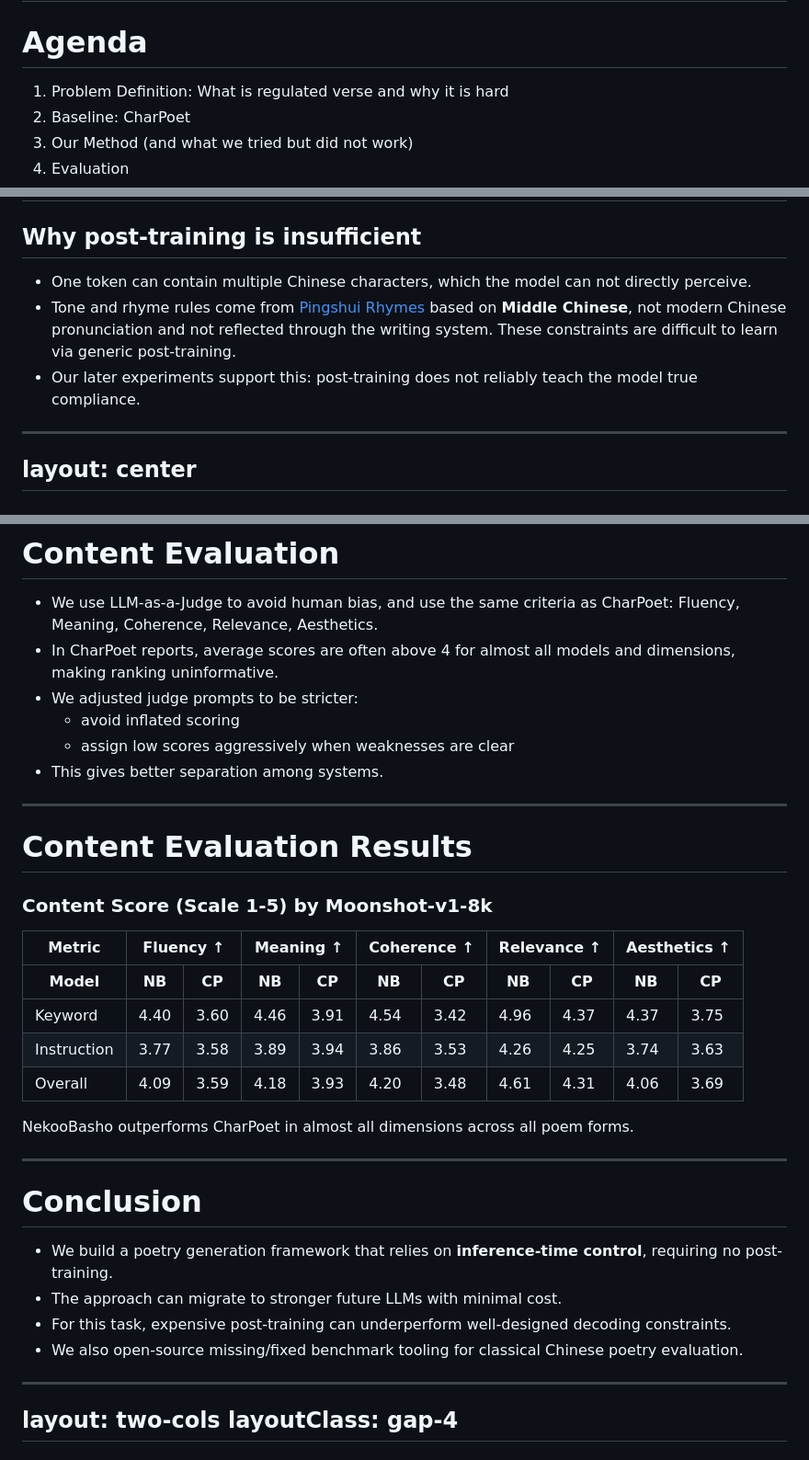
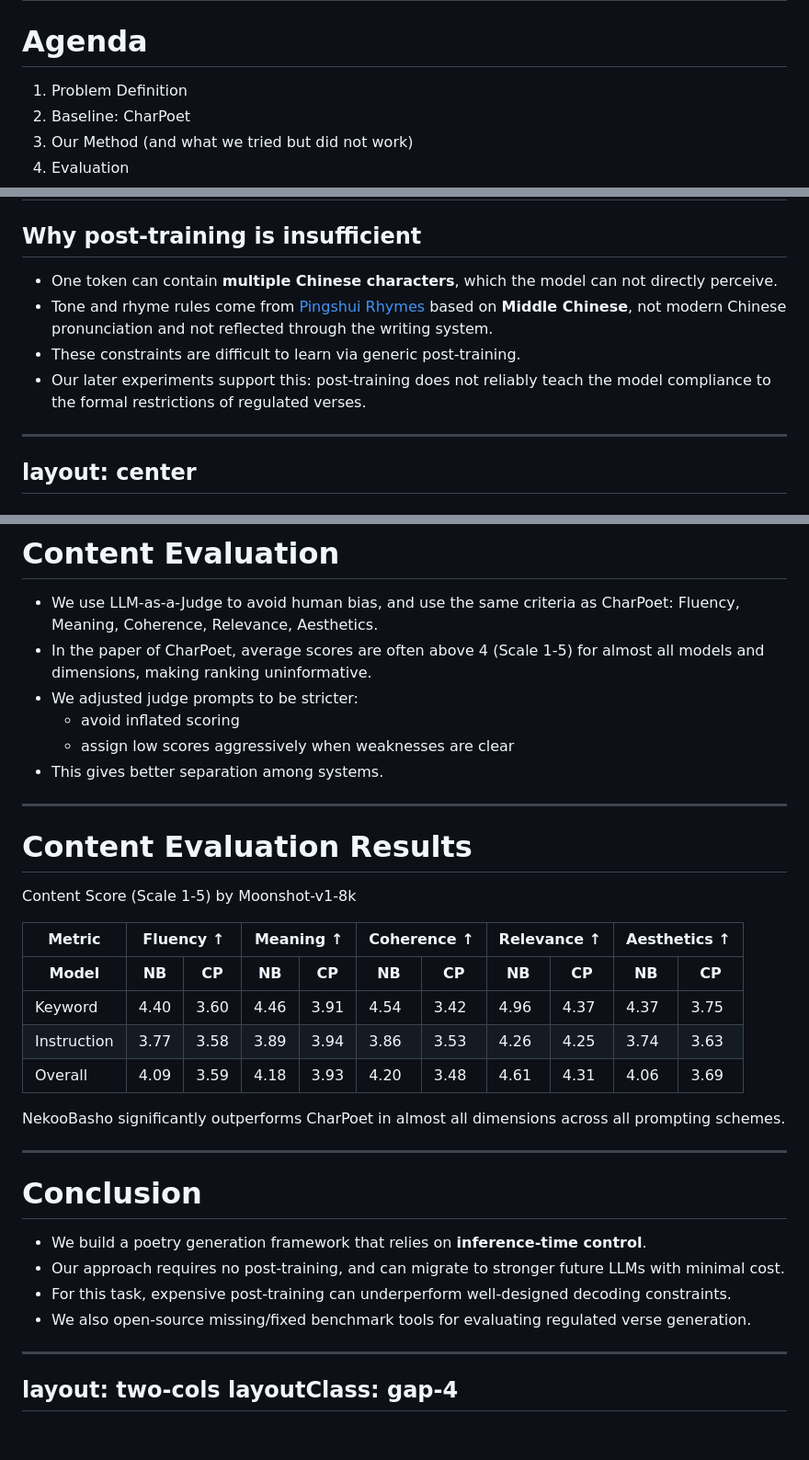
Before and after one commit to kaleo996/LLMPoet, a Markdown page: slidev/slides.md, 3 parts joined by grey strips. Shown at 92% size. Drawn GitHub-style.

```diff
--- a/slidev/slides.md
+++ b/slidev/slides.md
@@ -37,7 +37,7 @@ layout: center
 
 # Agenda
 
-1. Problem Definition: What is regulated verse and why it is hard
+1. Problem Definition
 2. Baseline: CharPoet
 3. Our Method (and what we tried but did not work)
 4. Evaluation
@@ -78,9 +78,10 @@ I must climb to the next level.
 
 ## Why post-training is insufficient
 
-- One token can contain multiple Chinese characters, which the model can not directly perceive.
-- Tone and rhyme rules come from [Pingshui Rhymes](https://en.wikipedia.org/wiki/Pingshui_Yun) based on **Middle Chinese**, not modern Chinese pronunciation and not reflected through the writing system. These constraints are difficult to learn via generic post-training.
-- Our later experiments support this: post-training does not reliably teach the model true compliance.
+- One token can contain **multiple Chinese characters**, which the model can not directly perceive.
+- Tone and rhyme rules come from [Pingshui Rhymes](https://en.wikipedia.org/wiki/Pingshui_Yun) based on **Middle Chinese**, not modern Chinese pronunciation and not reflected through the writing system.
+- These constraints are difficult to learn via generic post-training.
+- Our later experiments support this: post-training does not reliably teach the model compliance to the formal restrictions of regulated verses.
 
 ---
 layout: center
@@ -317,7 +318,7 @@ CharPoet's claimed ~99% acc mostly reflects line length, not true tone/rhyme cor
 # Content Evaluation
 
 - We use LLM-as-a-Judge to avoid human bias, and use the same criteria as CharPoet: Fluency, Meaning, Coherence, Relevance, Aesthetics.
-- In CharPoet reports, average scores are often above 4 for almost all models and dimensions, making ranking uninformative.
+- In the paper of CharPoet, average scores are often above 4 (Scale 1-5) for almost all models and dimensions, making ranking uninformative.
 - We adjusted judge prompts to be stricter:
   - avoid inflated scoring
   - assign low scores aggressively when weaknesses are clear
@@ -327,7 +328,7 @@ CharPoet's claimed ~99% acc mostly reflects line length, not true tone/rhyme cor
 
 # Content Evaluation Results
 
-### Content Score (Scale 1-5) by Moonshot-v1-8k
+Content Score (Scale 1-5) by Moonshot-v1-8k
 
 <style>
 .content-table th,
@@ -403,17 +404,17 @@ CharPoet's claimed ~99% acc mostly reflects line length, not true tone/rhyme cor
 </div>
 
 <div class="mt-4 text-sm opacity-80">
-NekooBasho outperforms CharPoet in almost all dimensions across all poem forms.
+NekooBasho significantly outperforms CharPoet in almost all dimensions across all prompting schemes.
 </div>
 
 ---
 
 # Conclusion
 
-- We build a poetry generation framework that relies on **inference-time control**, requiring no post-training.
-- The approach can migrate to stronger future LLMs with minimal cost.
+- We build a poetry generation framework that relies on **inference-time control**.
+- Our approach requires no post-training, and can migrate to stronger future LLMs with minimal cost.
 - For this task, expensive post-training can underperform well-designed decoding constraints.
-- We also open-source missing/fixed benchmark tooling for classical Chinese poetry evaluation.
+- We also open-source missing/fixed benchmark tools for evaluating regulated verse generation.
 
 ---
 layout: two-cols
```
Also changed, not shown: other parts of slidev/slides.md (+11 -7 lines), README.md (+8 -1 lines), slidev/image/gufengxiaosheng.jpg, slidev/image/ra.png (added), 2 other files.
